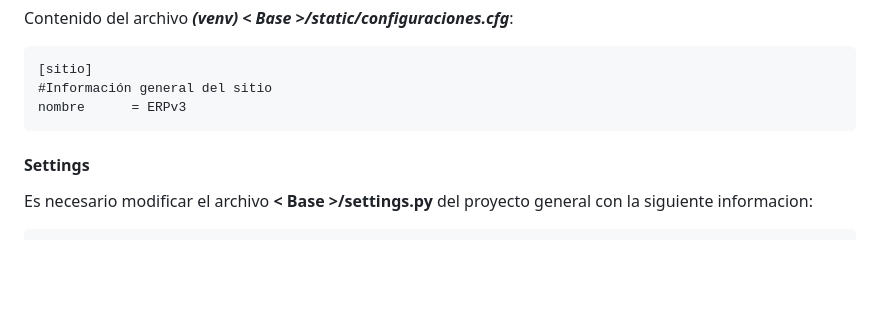
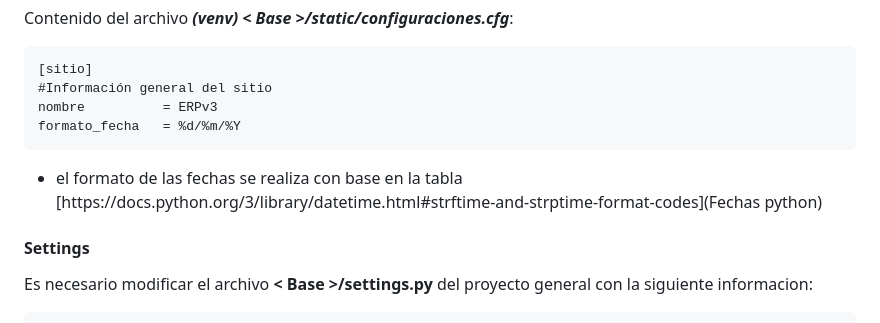
Before and after one commit to yop1986/erpv3_usuarios, a Markdown page: README.md, the part around the change. Drawn GitHub-style; blank space fills up the shorter version.

Commit message:
README (config): configuración general de fechas

```diff
--- a/README.md
+++ b/README.md
@@ -60,8 +60,11 @@ Contenido del archivo *__(venv) < Base >/static/configuraciones.cfg__*:
 
 	[sitio]
 	#Información general del sitio
-	nombre 		= ERPv3
+	nombre 			= ERPv3
+	formato_fecha 	= %d/%m/%Y
 
+
+* el formato de las fechas se realiza con base en la tabla [https://docs.python.org/3/library/datetime.html#strftime-and-strptime-format-codes](Fechas python)
 
 #### Settings
 
```
